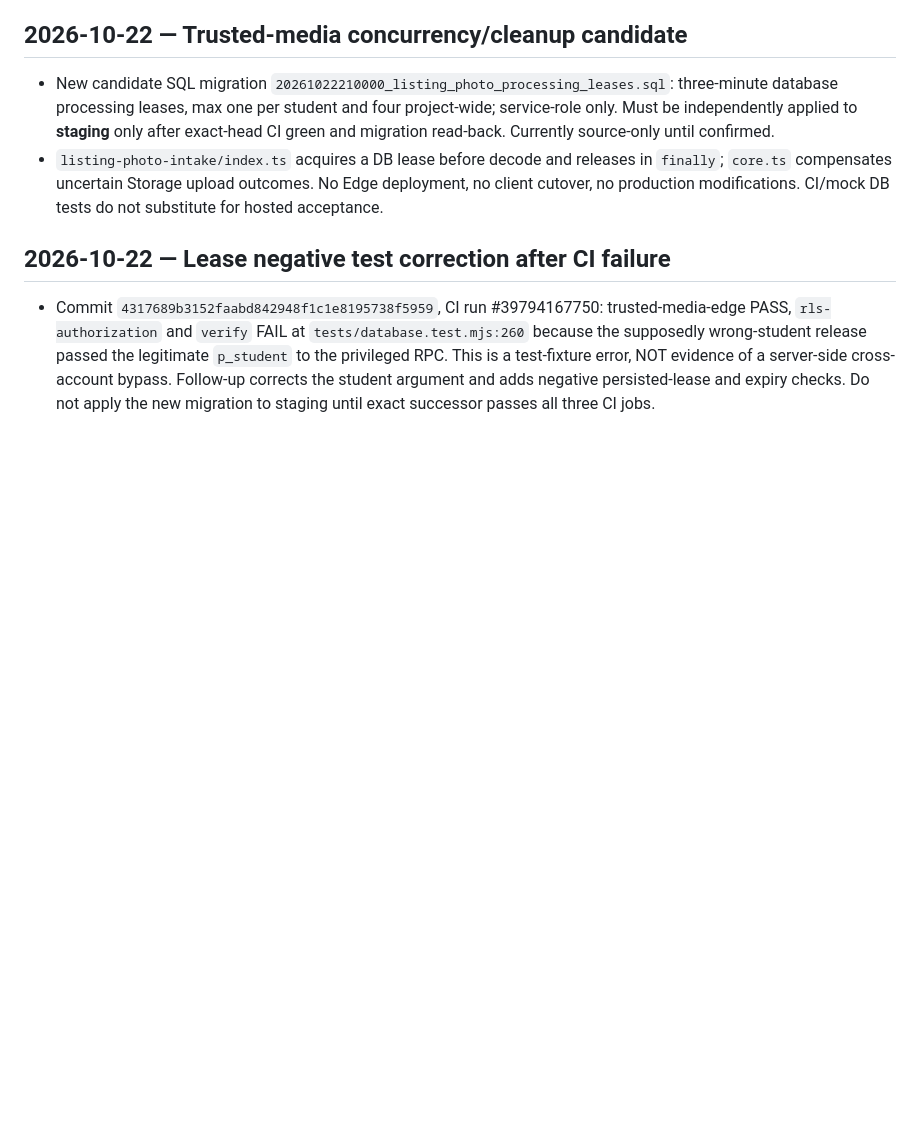
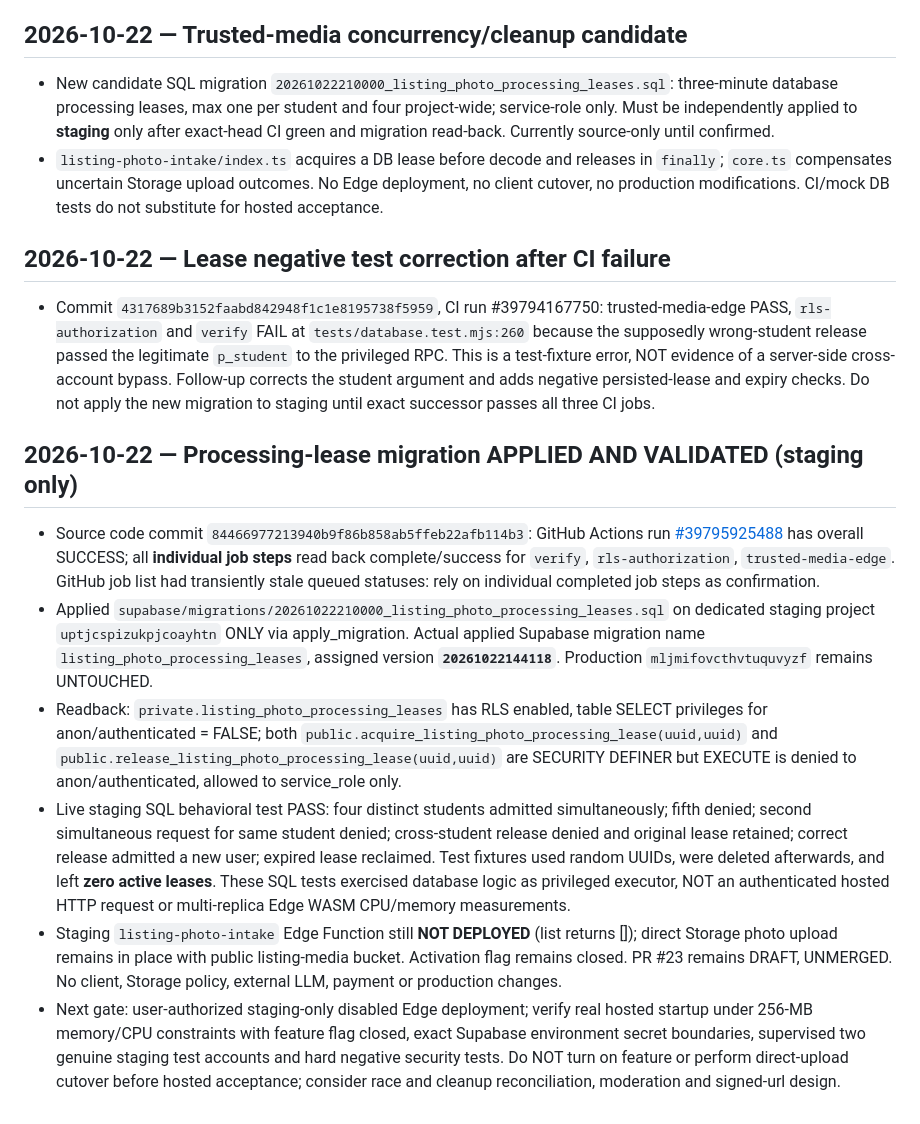
Before and after one commit to stanleymay20/Stuora-, a Markdown page: docs/STUORA_HANDOFF_LATEST.md, the part around the change. Drawn GitHub-style; blank space fills up the shorter version.

Commit message:
Record verified staging media processing leases and safe next activation gates

```diff
--- a/docs/STUORA_HANDOFF_LATEST.md
+++ b/docs/STUORA_HANDOFF_LATEST.md
@@ -94,3 +94,11 @@ Files newly added on draft PR #23:
 
 ## 2026-10-22 — Lease negative test correction after CI failure
 - Commit `4317689b3152faabd842948f1c1e8195738f5959`, CI run #39794167750: trusted-media-edge PASS, `rls-authorization` and `verify` FAIL at `tests/database.test.mjs:260` because the supposedly wrong-student release passed the legitimate `p_student` to the privileged RPC. This is a test-fixture error, NOT evidence of a server-side cross-account bypass. Follow-up corrects the student argument and adds negative persisted-lease and expiry checks. Do not apply the new migration to staging until exact successor passes all three CI jobs.
+
+## 2026-10-22 — Processing-lease migration APPLIED AND VALIDATED (staging only)
+- Source code commit `84466977213940b9f86b858ab5ffeb22afb114b3`: GitHub Actions run [#39795925488](https://github.com/stanleymay20/Stuora-/actions/runs/39795925488) has overall SUCCESS; all **individual job steps** read back complete/success for `verify`, `rls-authorization`, `trusted-media-edge`. GitHub job list had transiently stale queued statuses: rely on individual completed job steps as confirmation.
+- Applied `supabase/migrations/20261022210000_listing_photo_processing_leases.sql` on dedicated staging project `uptjcspizukpjcoayhtn` ONLY via apply_migration. Actual applied Supabase migration name `listing_photo_processing_leases`, assigned version **`20261022144118`**. Production `mljmifovcthvtuquvyzf` remains UNTOUCHED.
+- Readback: `private.listing_photo_processing_leases` has RLS enabled, table SELECT privileges for anon/authenticated = FALSE; both `public.acquire_listing_photo_processing_lease(uuid,uuid)` and `public.release_listing_photo_processing_lease(uuid,uuid)` are SECURITY DEFINER but EXECUTE is denied to anon/authenticated, allowed to service_role only.
+- Live staging SQL behavioral test PASS: four distinct students admitted simultaneously; fifth denied; second simultaneous request for same student denied; cross-student release denied and original lease retained; correct release admitted a new user; expired lease reclaimed. Test fixtures used random UUIDs, were deleted afterwards, and left **zero active leases**. These SQL tests exercised database logic as privileged executor, NOT an authenticated hosted HTTP request or multi-replica Edge WASM CPU/memory measurements.
+- Staging `listing-photo-intake` Edge Function still **NOT DEPLOYED** (list returns []); direct Storage photo upload remains in place with public listing-media bucket. Activation flag remains closed. PR #23 remains DRAFT, UNMERGED. No client, Storage policy, external LLM, payment or production changes.
+- Next gate: user-authorized staging-only disabled Edge deployment; verify real hosted startup under 256-MB memory/CPU constraints with feature flag closed, exact Supabase environment secret boundaries, supervised two genuine staging test accounts and hard negative security tests. Do NOT turn on feature or perform direct-upload cutover before hosted acceptance; consider race and cleanup reconciliation, moderation and signed-url design.
```
